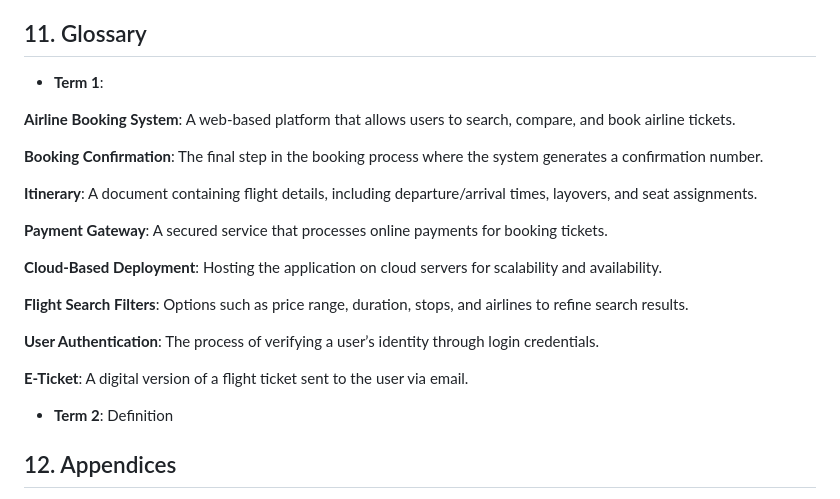
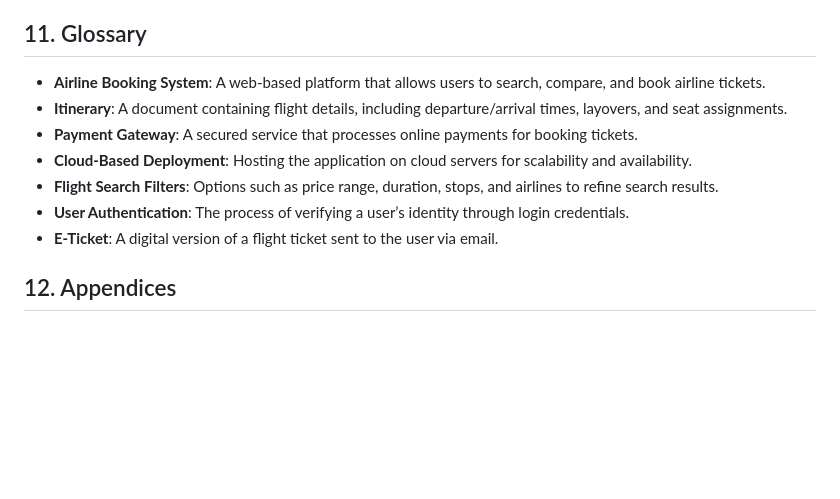
Before and after one commit to gpontanar/Static-Airline-Booking-System, a Markdown page: README.md, the part around the change. Rendered like a GitHub page; blank space fills up the shorter version.

Commit message:
modified TSD

```diff
--- a/README.md
+++ b/README.md
@@ -665,25 +665,13 @@ Payment gateway integration for secure transactions
 - **Software Interfaces**: Note any software interactions.
 
 ## 11. Glossary
-- **Term 1**:
-
-**Airline Booking System**: A web-based platform that allows users to search, compare, and book airline tickets.
-
-**Booking Confirmation**: The final step in the booking process where the system generates a confirmation number.
-
-**Itinerary**: A document containing flight details, including departure/arrival times, layovers, and seat assignments.
-
-**Payment Gateway**: A secured service that processes online payments for booking tickets.
-
-**Cloud-Based Deployment**: Hosting the application on cloud servers for scalability and availability.
-
-**Flight Search Filters**: Options such as price range, duration, stops, and airlines to refine search results.
-
-**User Authentication**: The process of verifying a user’s identity through login credentials.
-
-**E-Ticket**: A digital version of a flight ticket sent to the user via email.
-
-- **Term 2**: Definition
+- **Airline Booking System**: A web-based platform that allows users to search, compare, and book airline tickets.
+- **Itinerary**: A document containing flight details, including departure/arrival times, layovers, and seat assignments.
+- **Payment Gateway**: A secured service that processes online payments for booking tickets.
+- **Cloud-Based Deployment**: Hosting the application on cloud servers for scalability and availability.
+- **Flight Search Filters**: Options such as price range, duration, stops, and airlines to refine search results.
+- **User Authentication**: The process of verifying a user’s identity through login credentials.
+- **E-Ticket**: A digital version of a flight ticket sent to the user via email.
 
 ## 12. Appendices
 - **Supporting Information**: Add any additional information here.
```
